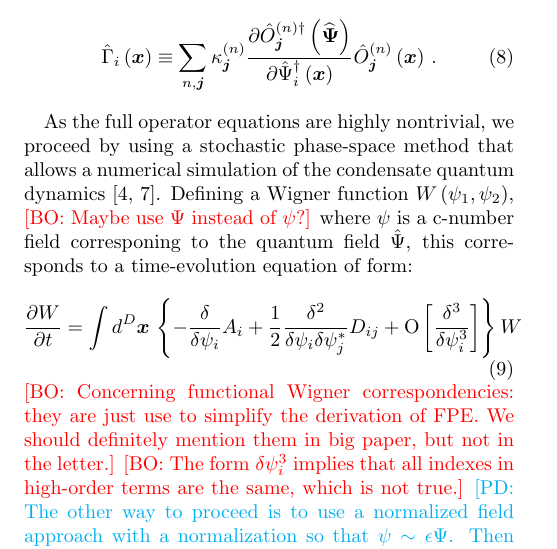
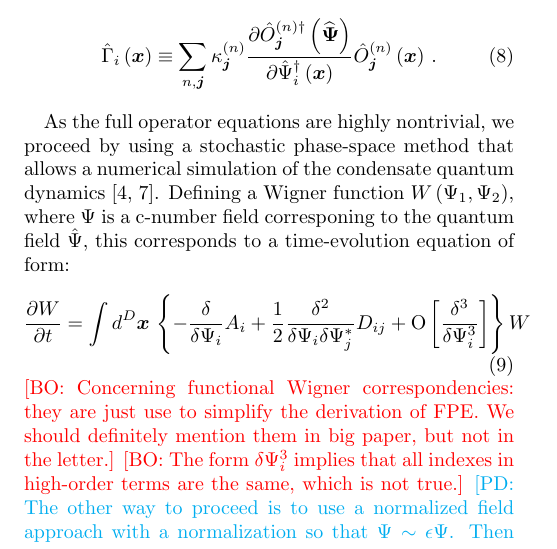
Before and after one commit to fjarri-attic/qsim_letter_2011, a LaTeX paper (qsim.tex): part of one column of page 2 of 4, cut so that both start at the same text. Compiled offline with pdfLaTeX.

Commit message:
qsim.tex: using \Psi instead of \psi as a symbol for wave function for uniformity

```diff
--- a/qsim.tex
+++ b/qsim.tex
@@ -250,24 +250,23 @@ where we have introduced a nonlinear loss operator $\hat{\Gamma}_{i} \left( \xve
 As the full operator equations are highly nontrivial,
 we proceed by using a stochastic phase-space method
 that allows a numerical simulation of the condensate quantum dynamics~\cite{Drummond1993, Steel1998}.
-Defining a Wigner function $W\left(\psi_{1},\psi_{2}\right)$,
-	\bogdansremark{Maybe use $\Psi$ instead of $\psi$?}
-where $\psi$ is a c-number field corresponing to the quantum field $\hat{\Psi}$,
+Defining a Wigner function $W\left(\Psi_{1},\Psi_{2}\right)$,
+where $\Psi$ is a c-number field corresponing to the quantum field $\hat{\Psi}$,
 this corresponds to a time-evolution equation of form:
 \begin{equation}
 	\frac{\partial W}{\partial t} = \int d^D \xvec \,\left\{
-		-\frac{\delta}{\delta\psi_{i}} A_{i} +
-		\frac{1}{2} \frac{\delta^{2}}{\delta\psi_{i} \delta\psi_{j}^{*}}D_{ij} +
-		\mbox{O} \left[ \frac{\delta^{3}}{\delta\psi_{i}^{3}} \right]
+		-\frac{\delta}{\delta\Psi_{i}} A_{i} +
+		\frac{1}{2} \frac{\delta^{2}}{\delta\Psi_{i} \delta\Psi_{j}^{*}}D_{ij} +
+		\mbox{O} \left[ \frac{\delta^{3}}{\delta\Psi_{i}^{3}} \right]
 	\right\} W
 \end{equation}
 	\bogdansremark{Concerning functional Wigner correspondencies:
 	they are just use to simplify the derivation of FPE.
 	We should definitely mention them in big paper, but not in the letter.}
-	\bogdansremark{The form $\delta\psi_{i}^{3}$ implies that all indexes in high-order terms
+	\bogdansremark{The form $\delta\Psi_{i}^{3}$ implies that all indexes in high-order terms
 	are the same, which is not true.}
 	\petersremark{The other way to proceed is to use a normalized field approach
-	with a normalization so that $\psi \sim \epsilon\Psi$.
+	with a normalization so that $\Psi \sim \epsilon\Psi$.
 	Then we can simply use a notation that the terms dropped are $O(\epsilon^3)$.
 	Here $\epsilon = \sqrt(M/N)$, say.
 	Then we must change the later notation as well, for consistency.}
```
Also changed, not shown: qsim.tex (18 more changed lines).
